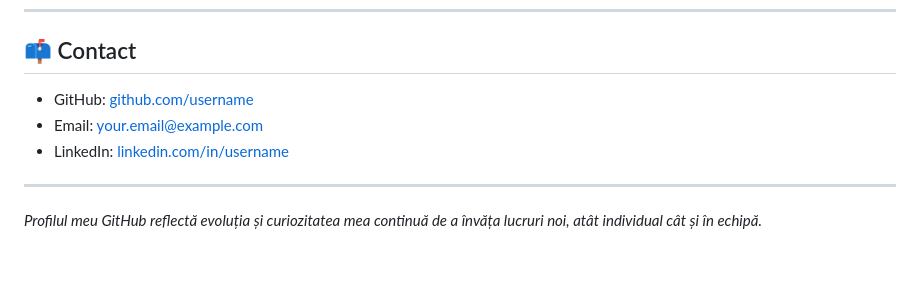
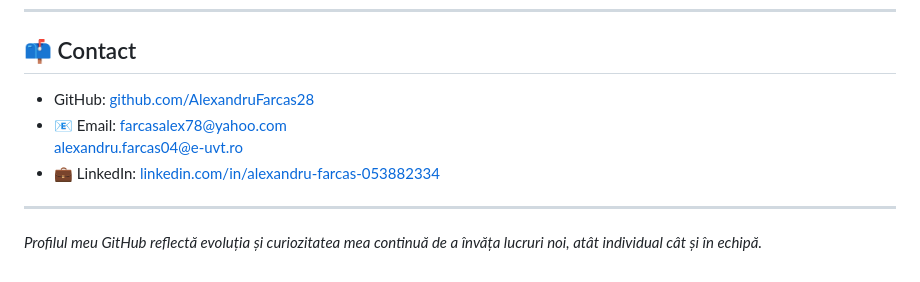
Before and after one commit to AlexandruFarcas28/Proiecte, a Markdown page: README.md, the part around the change. Rendered like a GitHub page.

Commit message:
added mail

```diff
--- a/README.md
+++ b/README.md
@@ -64,9 +64,10 @@ Versiune orientată pe obiect, cu interfață grafică:
 
 ## 📫 Contact
 
-- GitHub: [github.com/username](https://github.com/username)
-- Email: your.email@example.com
-- LinkedIn: [linkedin.com/in/username](https://linkedin.com/in/username)
+- GitHub: [github.com/AlexandruFarcas28](https://github.com/AlexandruFarcas28)
+- 📧 Email: farcasalex78@yahoo.com
+          alexandru.farcas04@e-uvt.ro
+- 💼 LinkedIn: [linkedin.com/in/alexandru-farcas-053882334](https://www.linkedin.com/in/alexandru-farcas-053882334/)
 
 ---
 
```
